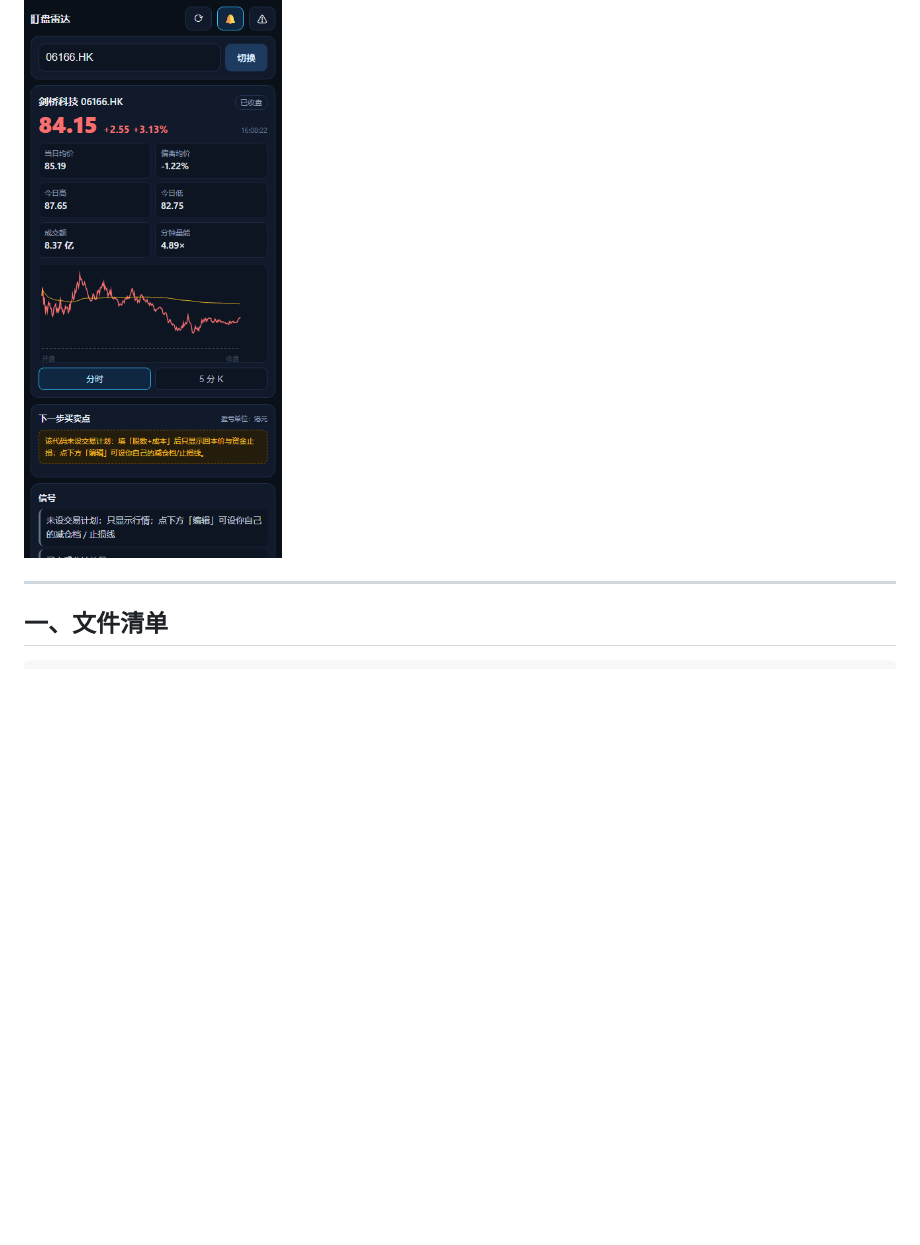
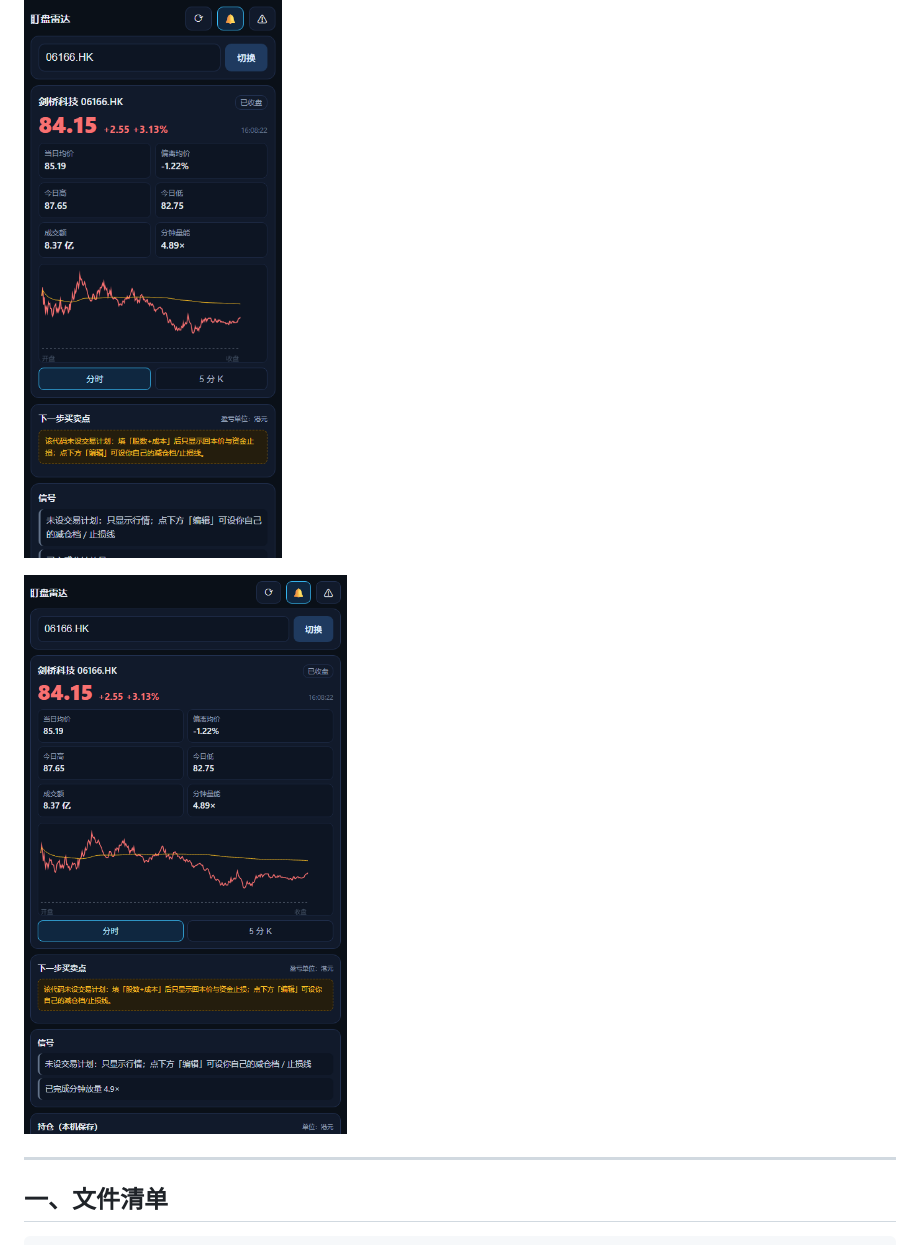
Before and after one commit to dengfong3/hk-radar, a Markdown page: README.md, the part around one of its changes. Rendered like a GitHub page; pictures changed too: preview-live.png (added); blank space fills up the shorter version.

```diff
--- a/README.md
+++ b/README.md
@@ -8,4 +19,6 @@
 ![手机端实际渲染（390×844，headless 真测）](preview-mobile.png)
+
+![线上部署实测（2026-10-17，现价 84.15）](preview-live.png)
 
 ---
 
```
Also changed, not shown: other parts of README.md (+11 -0 lines).
